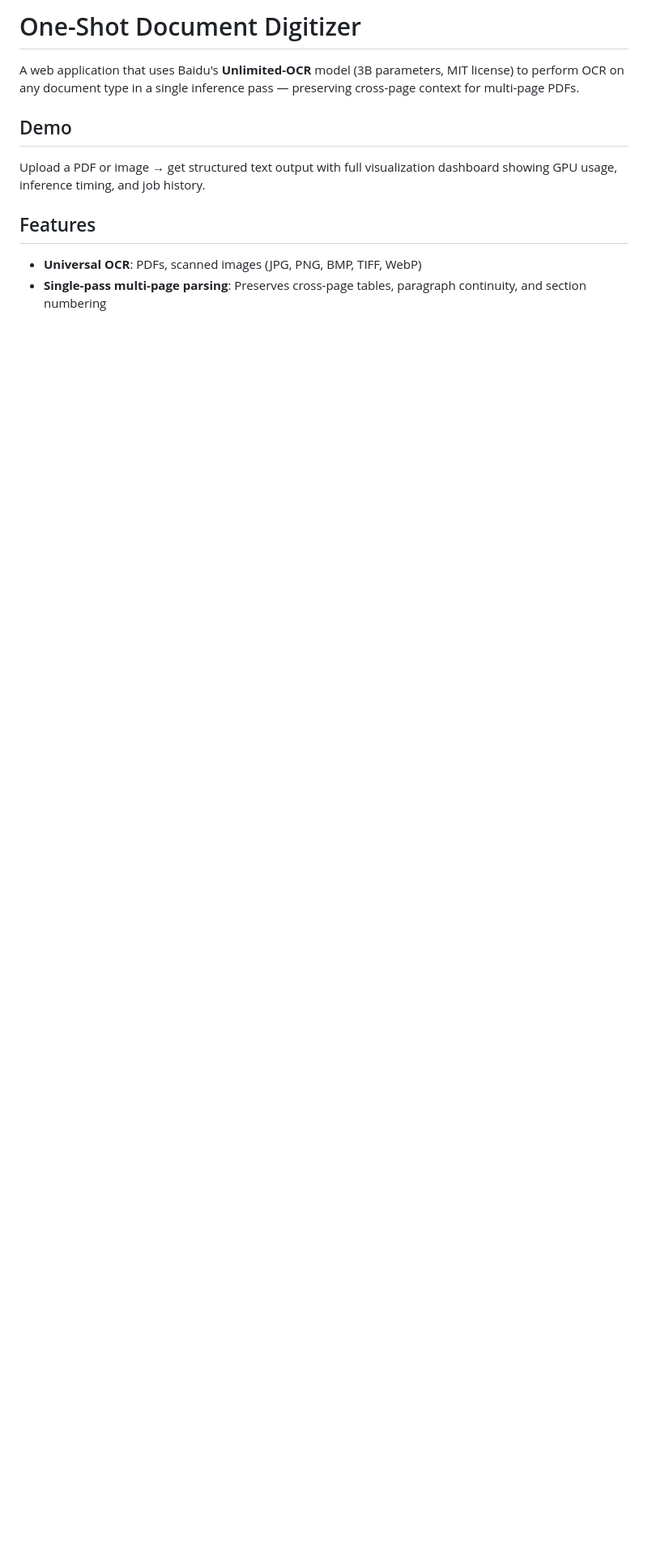
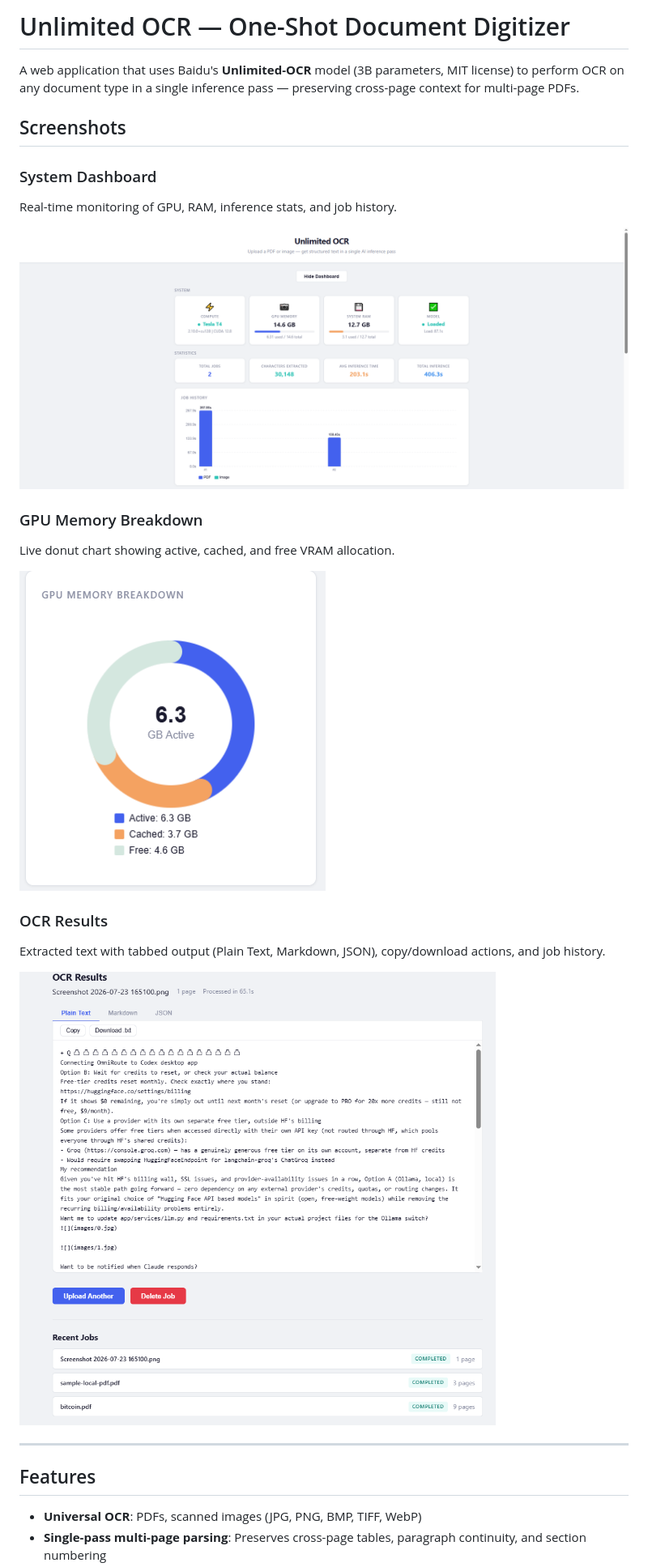
Before and after one commit to Rahid-Khan/Fast-api-ocr, a Markdown page: README.md, the part around the change printed below. Shown: that part at 81% size. Rendered like a GitHub page; pictures changed too: pictures/Screenshot 2026-07-25 140304.png (added), pictures/Screenshot 2026-07-25 140357.png (added), pictures/Screenshot 2026-07-25 140422.png (added); blank space fills up the shorter version.

```diff
--- a/README.md
+++ b/README.md
@@ -1,10 +1,25 @@
-# One-Shot Document Digitizer
+# Unlimited OCR — One-Shot Document Digitizer
 
 A web application that uses Baidu's **Unlimited-OCR** model (3B parameters, MIT license) to perform OCR on any document type in a single inference pass — preserving cross-page context for multi-page PDFs.
 
-## Demo
+## Screenshots
 
-Upload a PDF or image → get structured text output with full visualization dashboard showing GPU usage, inference timing, and job history.
+### System Dashboard
+Real-time monitoring of GPU, RAM, inference stats, and job history.
+
+![System Dashboard](pictures/Screenshot%202026-07-25%20140304.png)
+
+### GPU Memory Breakdown
+Live donut chart showing active, cached, and free VRAM allocation.
+
+![GPU Memory Breakdown](pictures/Screenshot%202026-07-25%20140357.png)
+
+### OCR Results
+Extracted text with tabbed output (Plain Text, Markdown, JSON), copy/download actions, and job history.
+
+![OCR Results](pictures/Screenshot%202026-07-25%20140422.png)
+
+---
 
 ## Features
 
```
Also changed, not shown: other parts of README.md (+131 -32 lines).
